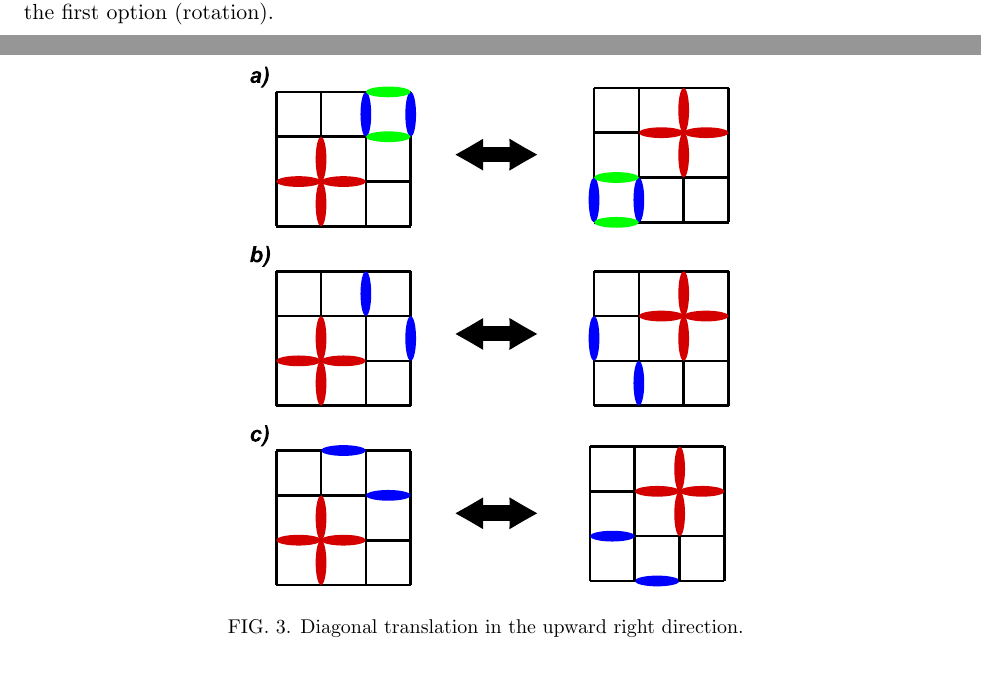
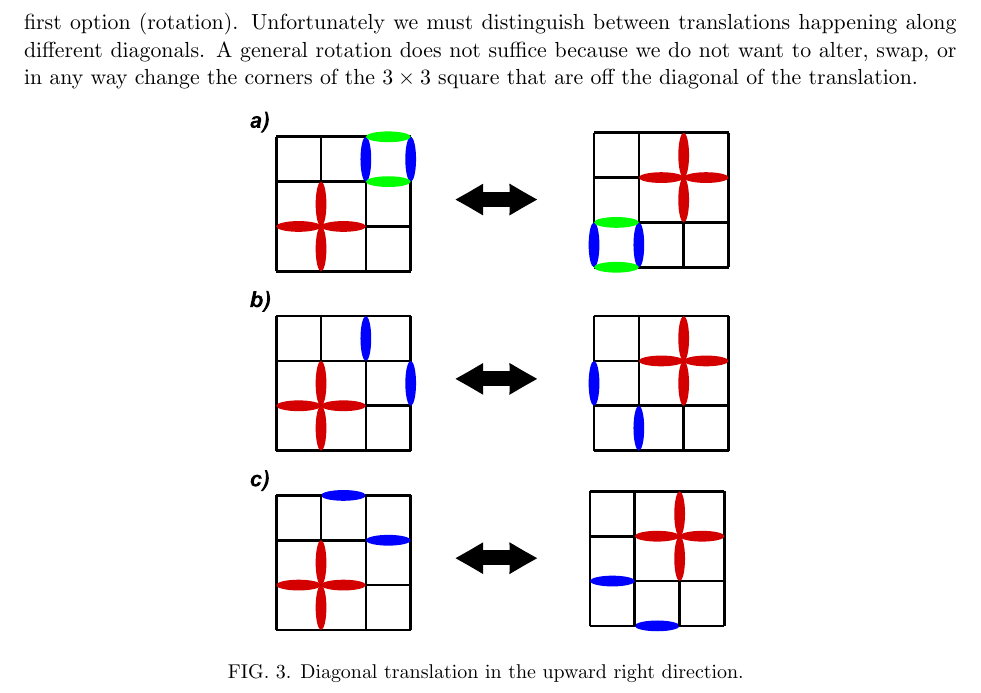
Before and after one commit to OvenO/StarDimer, a LaTeX paper (notes.tex): two parts of pages 2 and 3 of 5 before the commit and part of page 3 of 5 after it, the two joined at a grey line, cut at the place of the change. Compiled offline with pdfLaTeX.

Commit message:
slight addition to diagonal translation section

```diff
--- a/notes.tex
+++ b/notes.tex
@@ -66,7 +66,10 @@ If the above conditions are satisfied there are two possible ways to make the mo
 diagonal configuration (any direction). 1) Rotate the $3\times3$ square by $\pi$, 2) reflection
 about the diagonal of the square that is perpendicular to the direction of movement. The second
 option will flip the "not star" dimers from vertical to horizontal and visa versa. For now we only
-implement the first option (rotation).
+implement the first option (rotation). Unfortunately we must distinguish between translations
+happening along different diagonals. A general rotation does not suffice because we do not want to
+alter, swap, or in any way change the corners of the $3\times 3$ square that are off the diagonal of
+the translation.
 
 \begin{figure}[h]
     \centering
```
Also changed, not shown: notes.pdf.
